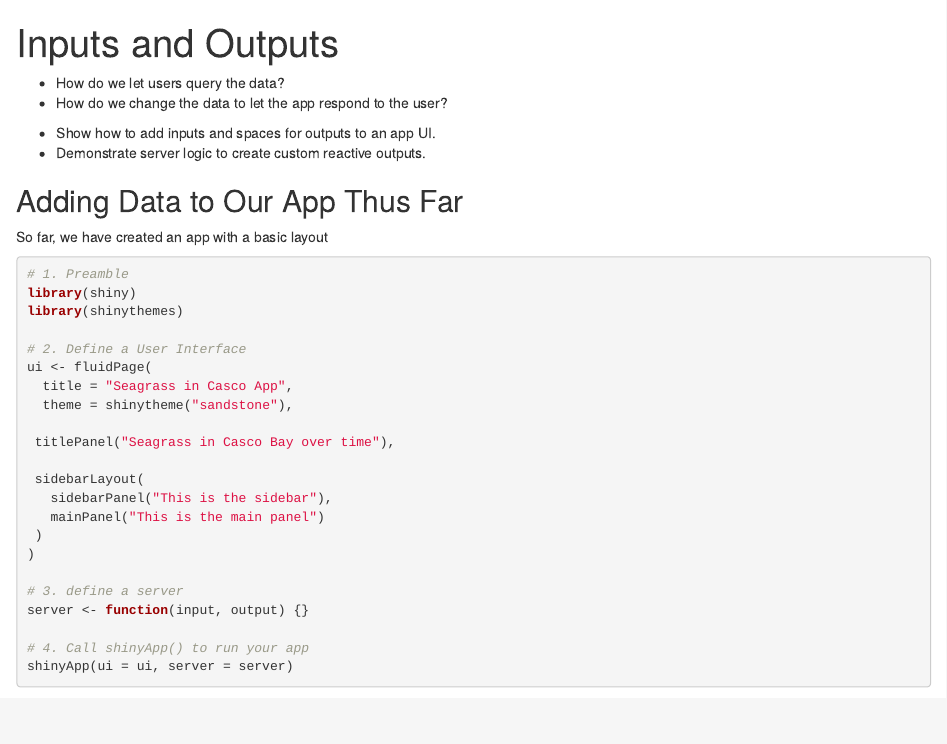
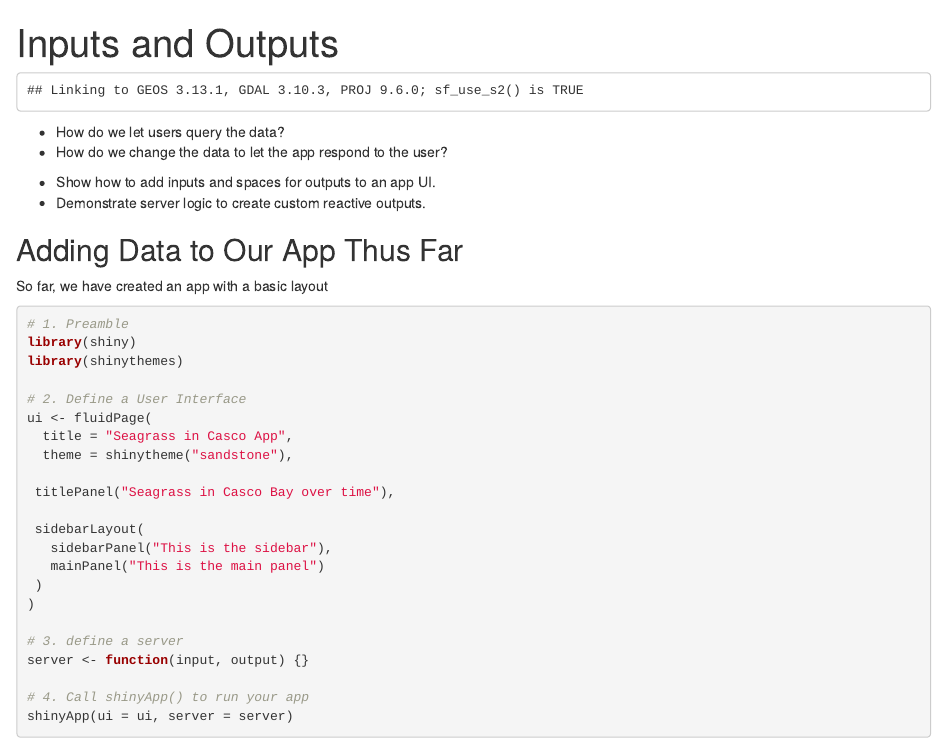
Before and after one commit to cobalt-casco/r-shiny-geospatial, an R Markdown document (episodes/03-input-output.Rmd): the page in a window 1100 px wide, from its top. Rendered offline with R 4.5, knitr and Pandoc, with nearby package versions; some code elsewhere in the file could not run offline.

Commit message:
sf up front

````diff
--- a/episodes/03-input-output.Rmd
+++ b/episodes/03-input-output.Rmd
@@ -7,6 +7,7 @@ exercises: 35
 ```{r setup, echo=FALSE}
 source("setup.R")
 library(webshot2)
+library(sf)
 knitr::opts_chunk$set(fig.height = 6,
                       warning = FALSE,
                       message = FALSE)
````
